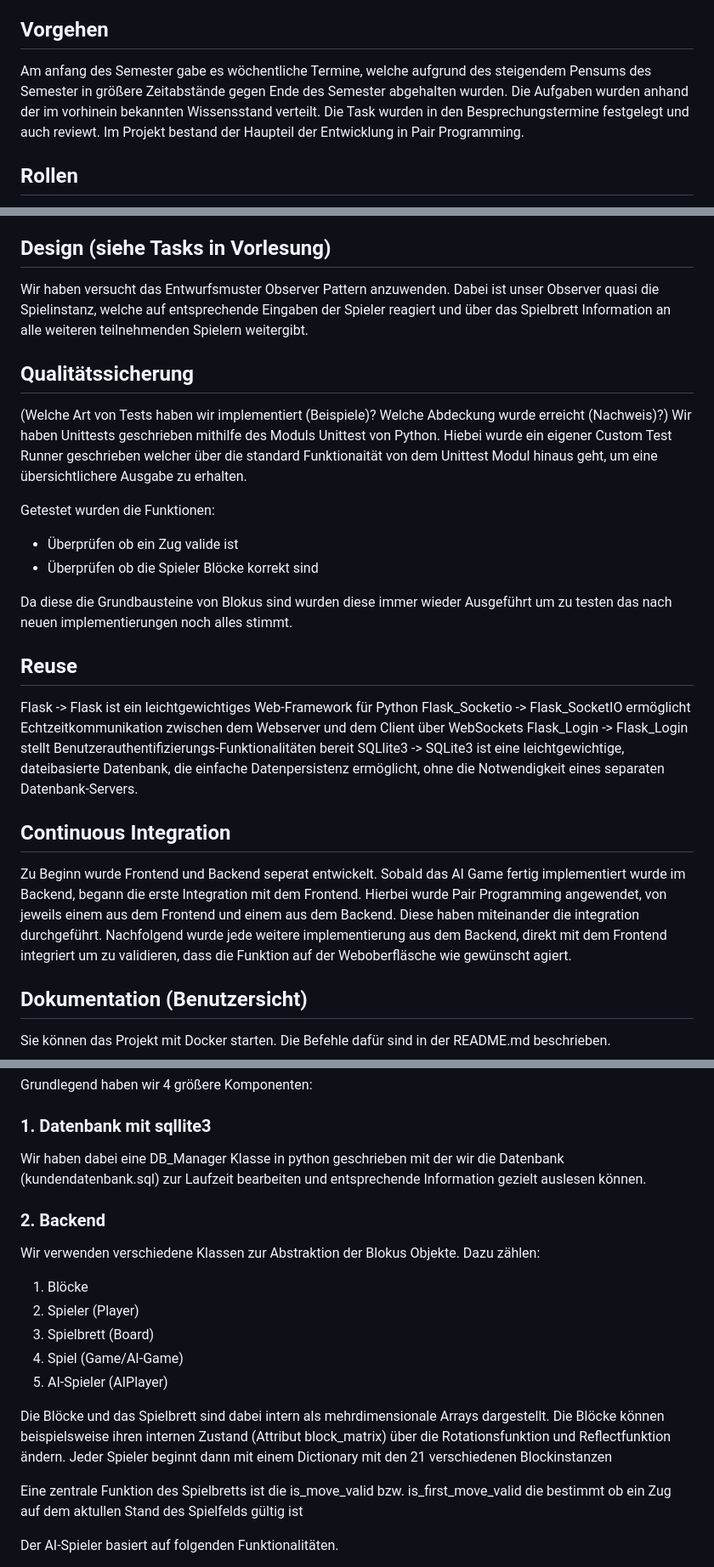
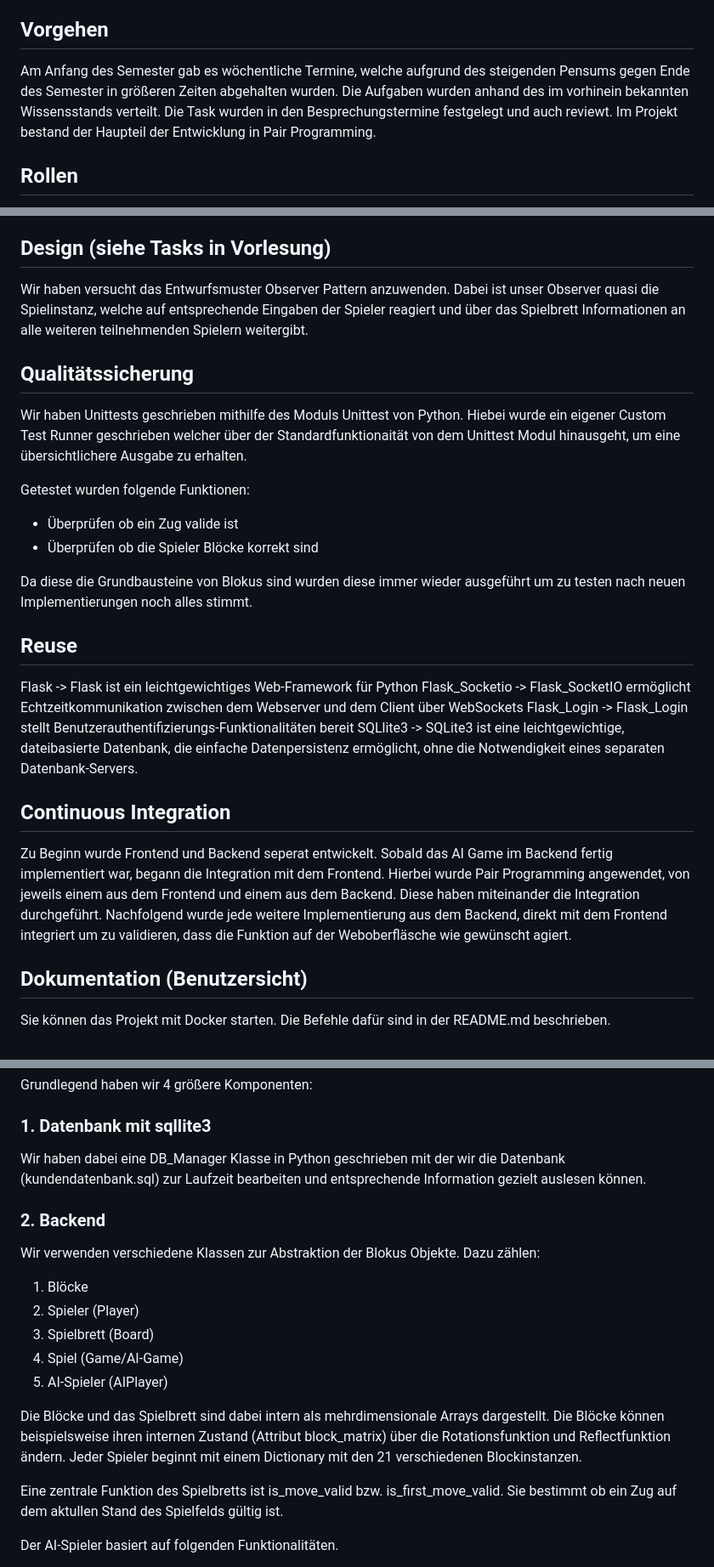
Before and after one commit to Levoo777/AdvancedSoftwareEngineering, a Markdown page: dokumentation/Projektdokumentation - GRUPPE.md, 3 parts joined by grey strips. Shown: that part at 85% size. Drawn GitHub-style.

Commit message:
Documentation reviewed
- Grammar
- Contain

```diff
--- a/dokumentation/Projektdokumentation - GRUPPE.md
+++ b/dokumentation/Projektdokumentation - GRUPPE.md
@@ -7,8 +7,8 @@
 Die Requirements wurden mithife von Github Issues erfasst. (https://github.com/Levoo777/AdvancedSoftwareEngineering/issues)
 
 ## Vorgehen
-Am anfang des Semester gabe es wöchentliche Termine, welche aufgrund des steigendem Pensums des Semester in größere Zeitabstände gegen Ende des Semester abgehalten wurden.
-Die Aufgaben wurden anhand der im vorhinein bekannten Wissensstand verteilt. Die Task wurden in den Besprechungstermine festgelegt und auch reviewt.
+Am Anfang des Semester gab es wöchentliche Termine, welche aufgrund des steigenden Pensums gegen Ende des Semester in größeren Zeiten abgehalten wurden.
+Die Aufgaben wurden anhand des im vorhinein bekannten Wissensstands verteilt. Die Task wurden in den Besprechungstermine festgelegt und auch reviewt.
 Im Projekt bestand der Haupteil der Entwicklung in Pair Programming.
 
 ## Rollen
@@ -35,18 +35,17 @@ Anschließend haben wir ein Use Case Diagramm erstellt und daraus resultierend e
 Die drei erstellten Diagramme sind hier zu finden: https://github.com/Levoo777/AdvancedSoftwareEngineering/tree/main/dokumentation
 
 ## Design (siehe Tasks in Vorlesung)
-Wir haben versucht das Entwurfsmuster Observer Pattern anzuwenden. Dabei ist unser Observer quasi die Spielinstanz, welche auf entsprechende Eingaben der Spieler reagiert und über das Spielbrett Information an alle weiteren teilnehmenden Spielern weitergibt.
+Wir haben versucht das Entwurfsmuster Observer Pattern anzuwenden. Dabei ist unser Observer quasi die Spielinstanz, welche auf entsprechende Eingaben der Spieler reagiert und über das Spielbrett Informationen an alle weiteren teilnehmenden Spielern weitergibt.
 
 
 ## Qualitätssicherung
-(Welche Art von Tests haben wir implementiert (Beispiele)? Welche Abdeckung wurde erreicht (Nachweis)?)
-Wir haben Unittests geschrieben mithilfe des Moduls Unittest von Python. Hiebei wurde ein eigener Custom Test Runner geschrieben welcher über die standard Funktionaität von dem Unittest Modul hinaus geht, um eine übersichtlichere Ausgabe zu erhalten.
+Wir haben Unittests geschrieben mithilfe des Moduls Unittest von Python. Hiebei wurde ein eigener Custom Test Runner geschrieben welcher über der Standardfunktionaität von dem Unittest Modul hinausgeht, um eine übersichtlichere Ausgabe zu erhalten.
 
-Getestet wurden die Funktionen:
+Getestet wurden folgende Funktionen:
 - Überprüfen ob ein Zug valide ist
 - Überprüfen ob die Spieler Blöcke korrekt sind
 
-Da diese die Grundbausteine von Blokus sind wurden diese immer wieder Ausgeführt um zu testen das nach neuen implementierungen noch alles stimmt.
+Da diese die Grundbausteine von Blokus sind wurden diese immer wieder ausgeführt um zu testen nach neuen Implementierungen noch alles stimmt.
 
 ## Reuse
 Flask -> Flask ist ein leichtgewichtiges Web-Framework für Python
@@ -55,8 +54,8 @@ Flask_Login -> Flask_Login stellt Benutzerauthentifizierungs-Funktionalitäten b
 SQLlite3 -> SQLite3 ist eine leichtgewichtige, dateibasierte Datenbank, die einfache Datenpersistenz ermöglicht, ohne die Notwendigkeit eines separaten Datenbank-Servers.
 
 ## Continuous Integration
-Zu Beginn wurde Frontend und Backend seperat entwickelt. Sobald das AI Game fertig implementiert wurde im Backend, begann die erste Integration mit dem Frontend. Hierbei wurde Pair Programming angewendet, von jeweils einem aus dem Frontend und einem aus dem Backend. Diese haben miteinander die integration durchgeführt.
-Nachfolgend wurde jede weitere implementierung aus dem Backend, direkt mit dem Frontend integriert um zu validieren, dass die Funktion auf der Weboberfläsche wie gewünscht agiert.
+Zu Beginn wurde Frontend und Backend seperat entwickelt. Sobald das AI Game im Backend fertig implementiert war, begann die Integration mit dem Frontend. Hierbei wurde Pair Programming angewendet, von jeweils einem aus dem Frontend und einem aus dem Backend. Diese haben miteinander die Integration durchgeführt.
+Nachfolgend wurde jede weitere Implementierung aus dem Backend, direkt mit dem Frontend integriert um zu validieren, dass die Funktion auf der Weboberfläsche wie gewünscht agiert.
 
 ## Dokumentation (Benutzersicht)
 Sie können das Projekt mit Docker starten. Die Befehle dafür sind in der README.md beschrieben.
@@ -69,7 +68,7 @@ Während der Entwicklung haben wir das Projekt über Python (python3 app.py) ges
 Grundlegend haben wir 4 größere Komponenten:
 
 ### 1. Datenbank mit sqllite3
-Wir haben dabei eine DB_Manager Klasse in python geschrieben mit der wir die Datenbank (kundendatenbank.sql) zur Laufzeit bearbeiten und entsprechende Information gezielt auslesen können.
+Wir haben dabei eine DB_Manager Klasse in Python geschrieben mit der wir die Datenbank (kundendatenbank.sql) zur Laufzeit bearbeiten und entsprechende Information gezielt auslesen können.
 
 ### 2. Backend
 Wir verwenden verschiedene Klassen zur Abstraktion der Blokus Objekte.
@@ -81,9 +80,9 @@ Dazu zählen:
 4. Spiel (Game/AI-Game)
 5. AI-Spieler (AIPlayer)
 
-Die Blöcke und das Spielbrett sind dabei intern als mehrdimensionale Arrays dargestellt. Die Blöcke können beispielsweise ihren internen Zustand (Attribut block_matrix) über die Rotationsfunktion und Reflectfunktion ändern. Jeder Spieler beginnt dann mit einem Dictionary mit den 21 verschiedenen Blockinstanzen
+Die Blöcke und das Spielbrett sind dabei intern als mehrdimensionale Arrays dargestellt. Die Blöcke können beispielsweise ihren internen Zustand (Attribut block_matrix) über die Rotationsfunktion und Reflectfunktion ändern. Jeder Spieler beginnt mit einem Dictionary mit den 21 verschiedenen Blockinstanzen.
 
-Eine zentrale Funktion des Spielbretts ist die is_move_valid bzw. is_first_move_valid die bestimmt ob ein Zug auf dem aktullen Stand des Spielfelds gültig ist
+Eine zentrale Funktion des Spielbretts ist is_move_valid bzw. is_first_move_valid. Sie bestimmt ob ein Zug auf dem aktullen Stand des Spielfelds gültig ist.
 
 Der AI-Spieler basiert auf folgenden Funktionalitäten.
 1. Er speichert seiner vorhandenen "Corners" (potenzielle Einfügestellen)
```
Also changed, not shown: other parts of dokumentation/Projektdokumentation - GRUPPE.md (+5 -5 lines).
